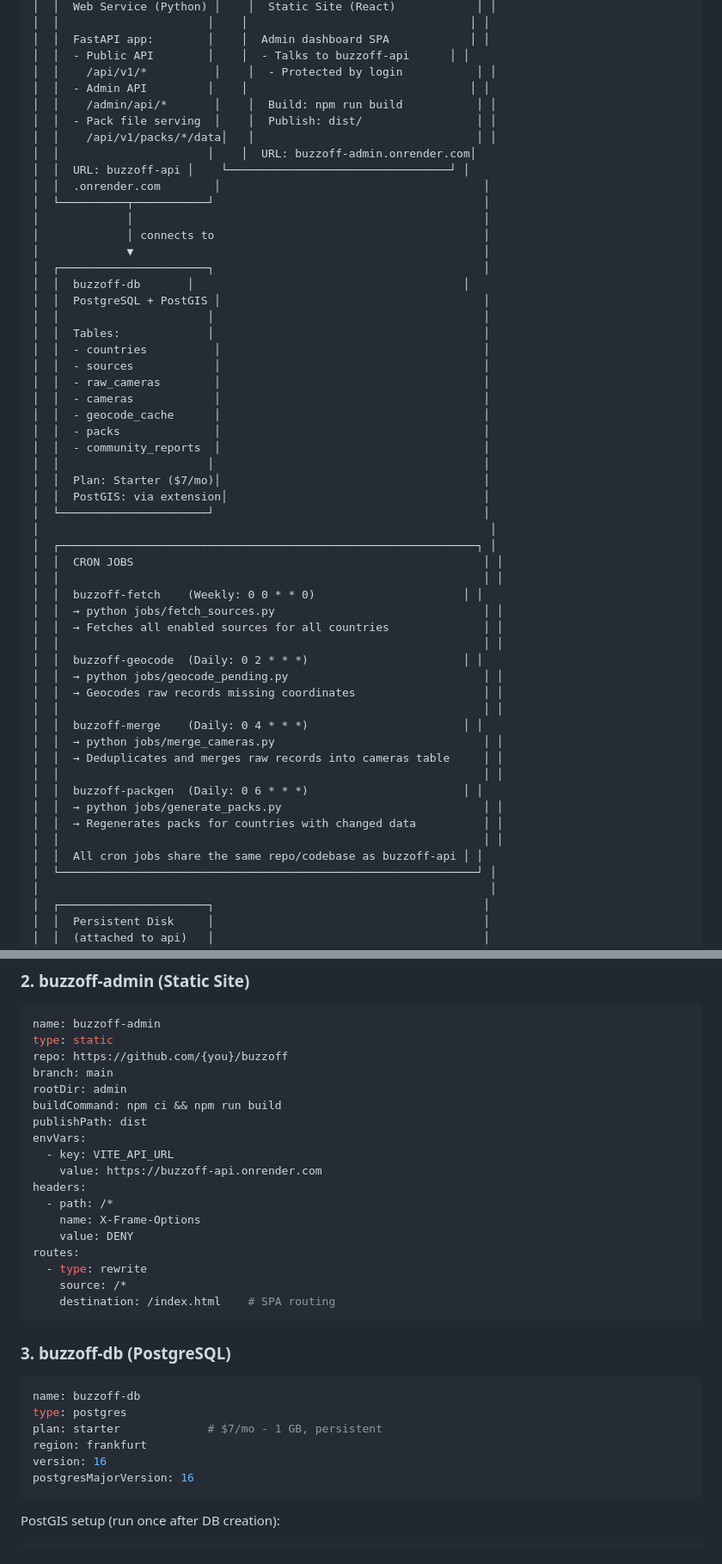
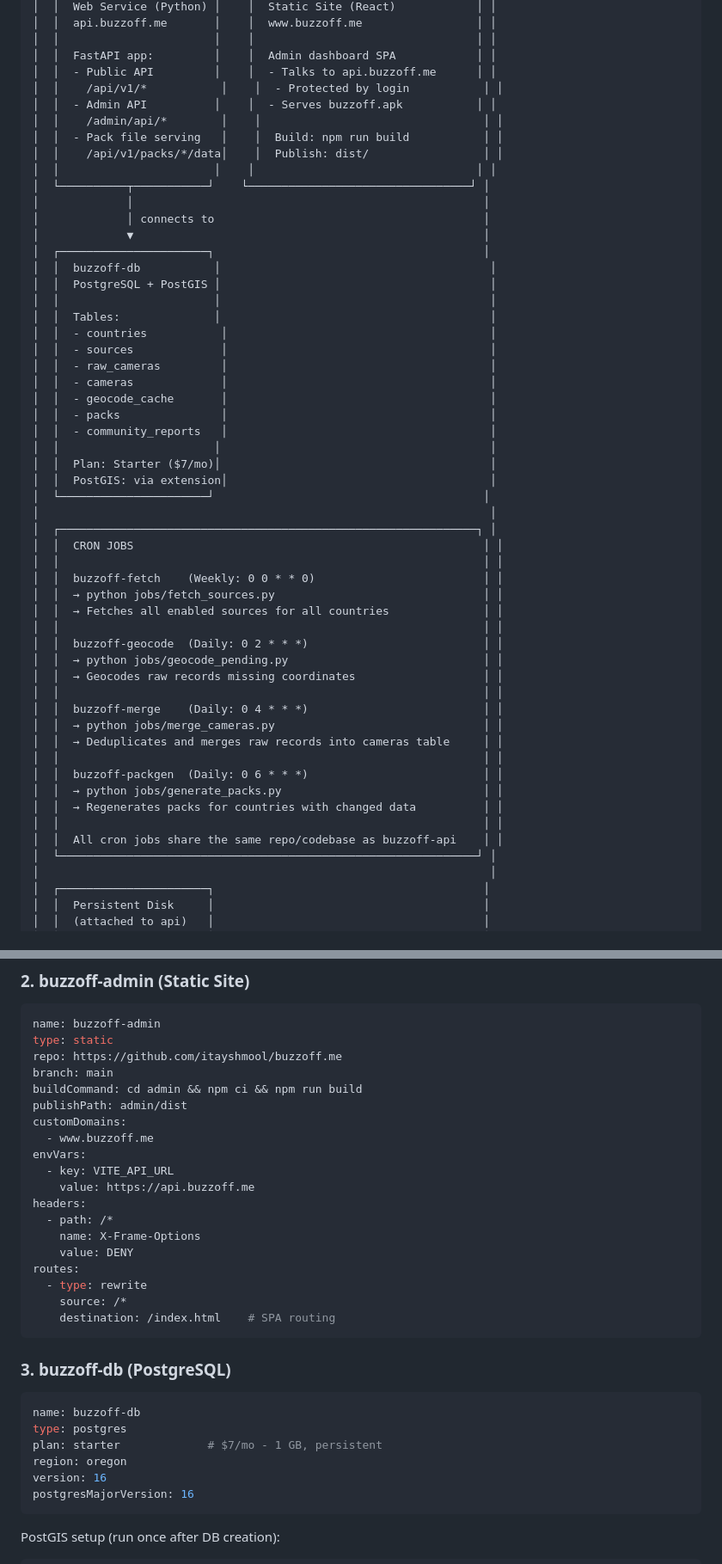
Before and after one commit to itayshmool/buzzoff.me, a Markdown page: specs/07-deployment-architecture.md, 2 parts joined by grey strips. Shown at 86% size. Rendered like a GitHub page.

````diff
--- a/specs/07-deployment-architecture.md
+++ b/specs/07-deployment-architecture.md
@@ -13,56 +64,55 @@ All backend infrastructure runs on Render. The Android app is distributed via Go
 │  │  Web Service (Python) │    │  Static Site (React)            │ │
-│  │                      │    │                                 │ │
-│  │  FastAPI app:        │    │  Admin dashboard SPA            │ │
-│  │  - Public API        │    │  - Talks to buzzoff-api      │ │
-│  │    /api/v1/*          │    │  - Protected by login           │ │
-│  │  - Admin API         │    │                                 │ │
-│  │    /admin/api/*       │    │  Build: npm run build           │ │
-│  │  - Pack file serving  │    │  Publish: dist/                 │ │
-│  │    /api/v1/packs/*/data│   │                                 │ │
-│  │                      │    │  URL: buzzoff-admin.onrender.com│
-│  │  URL: buzzoff-api │    └─────────────────────────────────┘ │
-│  │  .onrender.com        │                                       │
-│  └──────────┬───────────┘                                        │
+│  │  api.buzzoff.me       │    │  www.buzzoff.me                 │ │
+│  │                       │    │                                 │ │
+│  │  FastAPI app:         │    │  Admin dashboard SPA            │ │
+│  │  - Public API         │    │  - Talks to api.buzzoff.me      │ │
+│  │    /api/v1/*           │    │  - Protected by login           │ │
+│  │  - Admin API          │    │  - Serves buzzoff.apk           │ │
+│  │    /admin/api/*        │    │                                 │ │
+│  │  - Pack file serving   │    │  Build: npm run build           │ │
+│  │    /api/v1/packs/*/data│    │  Publish: dist/                 │ │
+│  │                       │    │                                 │ │
+│  └──────────┬───────────┘    └─────────────────────────────────┘ │
 │             │                                                    │
 │             │ connects to                                        │
 │             ▼                                                    │
 │  ┌──────────────────────┐                                        │
-│  │  buzzoff-db       │                                        │
-│  │  PostgreSQL + PostGIS │                                       │
-│  │                      │                                        │
-│  │  Tables:             │                                        │
-│  │  - countries          │                                       │
-│  │  - sources            │                                       │
-│  │  - raw_cameras        │                                       │
-│  │  - cameras            │                                       │
-│  │  - geocode_cache      │                                       │
-│  │  - packs              │                                       │
-│  │  - community_reports  │                                       │
-│  │                      │                                        │
-│  │  Plan: Starter ($7/mo)│                                       │
-│  │  PostGIS: via extension│                                      │
+│  │  buzzoff-db           │                                        │
+│  │  PostgreSQL + PostGIS │                                        │
+│  │                       │                                        │
+│  │  Tables:              │                                        │
+│  │  - countries           │                                       │
+│  │  - sources             │                                       │
+│  │  - raw_cameras         │                                       │
+│  │  - cameras             │                                       │
+│  │  - geocode_cache       │                                       │
+│  │  - packs               │                                       │
+│  │  - community_reports   │                                       │
+│  │                       │                                        │
+│  │  Plan: Starter ($7/mo)│                                        │
+│  │  PostGIS: via extension│                                       │
 │  └──────────────────────┘                                        │
 │                                                                   │
 │  ┌──────────────────────────────────────────────────────────────┐ │
 │  │  CRON JOBS                                                    │ │
 │  │                                                               │ │
-│  │  buzzoff-fetch    (Weekly: 0 0 * * 0)                      │ │
+│  │  buzzoff-fetch    (Weekly: 0 0 * * 0)                         │ │
 │  │  → python jobs/fetch_sources.py                               │ │
 │  │  → Fetches all enabled sources for all countries              │ │
 │  │                                                               │ │
-│  │  buzzoff-geocode  (Daily: 0 2 * * *)                       │ │
+│  │  buzzoff-geocode  (Daily: 0 2 * * *)                          │ │
 │  │  → python jobs/geocode_pending.py                             │ │
 │  │  → Geocodes raw records missing coordinates                   │ │
 │  │                                                               │ │
-│  │  buzzoff-merge    (Daily: 0 4 * * *)                       │ │
+│  │  buzzoff-merge    (Daily: 0 4 * * *)                          │ │
 │  │  → python jobs/merge_cameras.py                               │ │
 │  │  → Deduplicates and merges raw records into cameras table     │ │
 │  │                                                               │ │
-│  │  buzzoff-packgen  (Daily: 0 6 * * *)                       │ │
+│  │  buzzoff-packgen  (Daily: 0 6 * * *)                          │ │
 │  │  → python jobs/generate_packs.py                              │ │
 │  │  → Regenerates packs for countries with changed data          │ │
 │  │                                                               │ │
-│  │  All cron jobs share the same repo/codebase as buzzoff-api │ │
+│  │  All cron jobs share the same repo/codebase as buzzoff-api    │ │
 │  └──────────────────────────────────────────────────────────────┘ │
 │                                                                   │
 │  ┌──────────────────────┐                                        │
@@ -150,14 +204,15 @@ healthCheckPath: /api/v1/health
 ```yaml
 name: buzzoff-admin
 type: static
-repo: https://github.com/{you}/buzzoff
+repo: https://github.com/itayshmool/buzzoff.me
 branch: main
-rootDir: admin
-buildCommand: npm ci && npm run build
-publishPath: dist
+buildCommand: cd admin && npm ci && npm run build
+publishPath: admin/dist
+customDomains:
+  - www.buzzoff.me
 envVars:
   - key: VITE_API_URL
-    value: https://buzzoff-api.onrender.com
+    value: https://api.buzzoff.me
 headers:
   - path: /*
     name: X-Frame-Options
@@ -174,7 +229,7 @@ routes:
 name: buzzoff-db
 type: postgres
 plan: starter             # $7/mo - 1 GB, persistent
-region: frankfurt
+region: oregon
 version: 16
 postgresMajorVersion: 16
 ```
````
Also changed, not shown: other parts of specs/07-deployment-architecture.md (+85 -35 lines).
